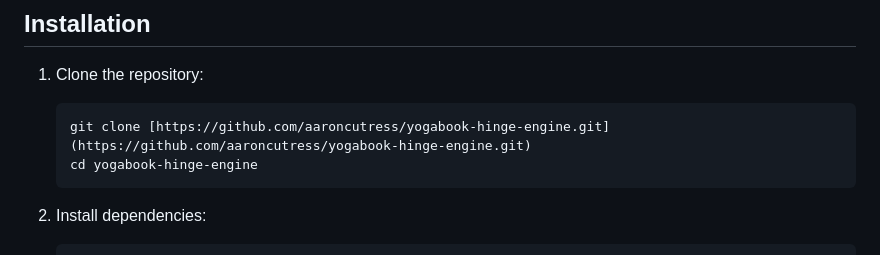
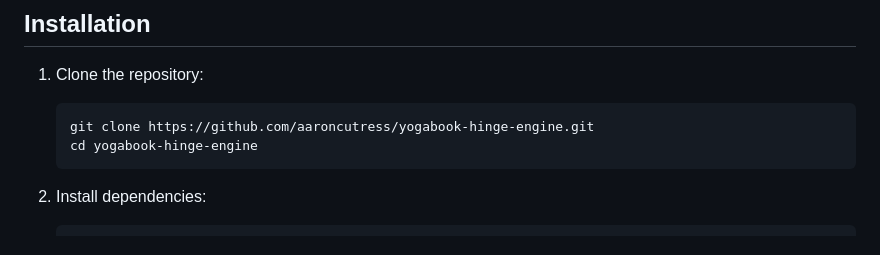
Before and after one commit to aaroncutress/yogabook-hinge-engine, a Markdown page: README.md, the part around the change. Drawn GitHub-style.

Commit message:
docs: remove redundant markdown link formatting from clone command in README

````diff
--- a/README.md
+++ b/README.md
@@ -19,7 +19,7 @@ This utility bypasses proprietary drivers to provide a clean Web UI, a WebSocket
 
 1. Clone the repository:
    ```bash
-   git clone [https://github.com/aaroncutress/yogabook-hinge-engine.git](https://github.com/aaroncutress/yogabook-hinge-engine.git)
+   git clone https://github.com/aaroncutress/yogabook-hinge-engine.git
    cd yogabook-hinge-engine
    ```
 
````
